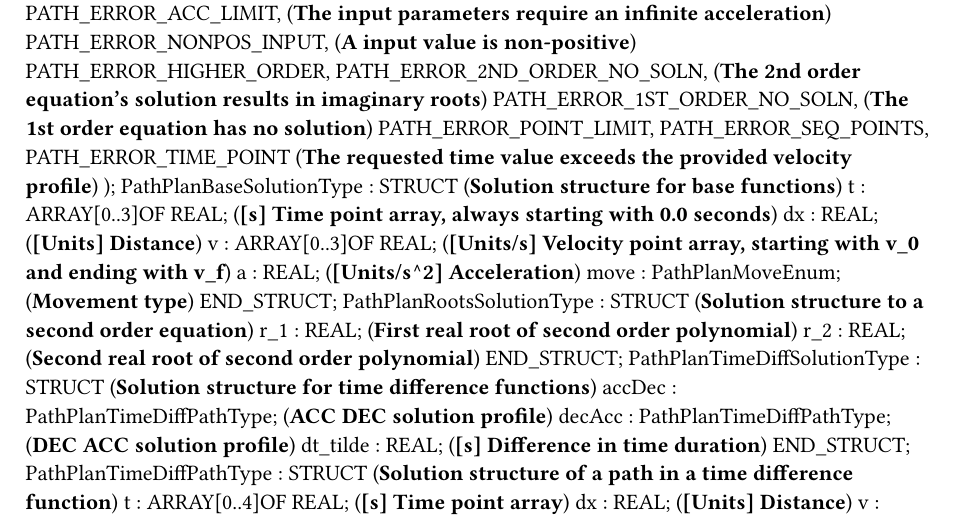
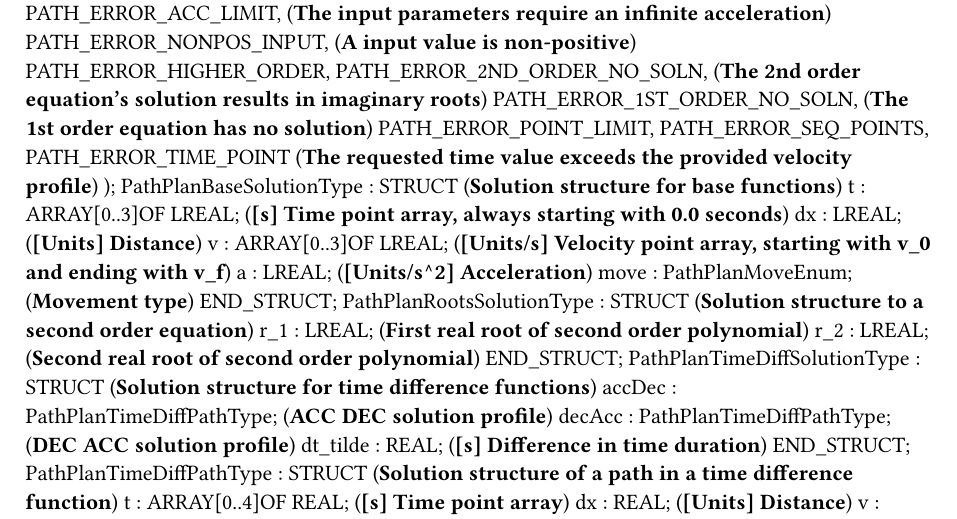
Before and after one commit to tmatijevich/MotionProf, a Typst document (PathPlan.typ): part of the page, cut so that both start at the same text. Compiled offline with Typst 0.15.

Commit message:
Update PathAcc to doubles. Update and run tests.

```diff
--- a/PathPlan.typ
+++ b/PathPlan.typ
@@ -27,15 +27,15 @@ TYPE
 		PATH_ERROR_TIME_POINT (*The requested time value exceeds the provided velocity profile*)
 		);
 	PathPlanBaseSolutionType : 	STRUCT  (*Solution structure for base functions*)
-		t : ARRAY[0..3]OF REAL; (*[s] Time point array, always starting with 0.0 seconds*)
-		dx : REAL; (*[Units] Distance*)
-		v : ARRAY[0..3]OF REAL; (*[Units/s] Velocity point array, starting with v_0 and ending with v_f*)
-		a : REAL; (*[Units/s^2] Acceleration*)
+		t : ARRAY[0..3]OF LREAL; (*[s] Time point array, always starting with 0.0 seconds*)
+		dx : LREAL; (*[Units] Distance*)
+		v : ARRAY[0..3]OF LREAL; (*[Units/s] Velocity point array, starting with v_0 and ending with v_f*)
+		a : LREAL; (*[Units/s^2] Acceleration*)
 		move : PathPlanMoveEnum; (*Movement type*)
 	END_STRUCT;
 	PathPlanRootsSolutionType : 	STRUCT  (*Solution structure to a second order equation*)
-		r_1 : REAL; (*First real root of second order polynomial*)
-		r_2 : REAL; (*Second real root of second order polynomial*)
+		r_1 : LREAL; (*First real root of second order polynomial*)
+		r_2 : LREAL; (*Second real root of second order polynomial*)
 	END_STRUCT;
 	PathPlanTimeDiffSolutionType : 	STRUCT  (*Solution structure for time difference functions*)
 		accDec : PathPlanTimeDiffPathType; (*ACC DEC solution profile*)
```
Also changed, not shown: 4 other files.
